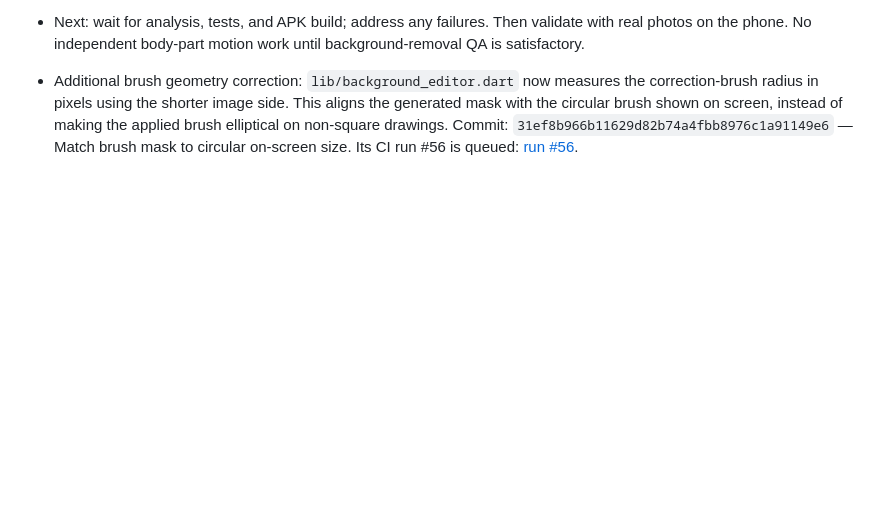
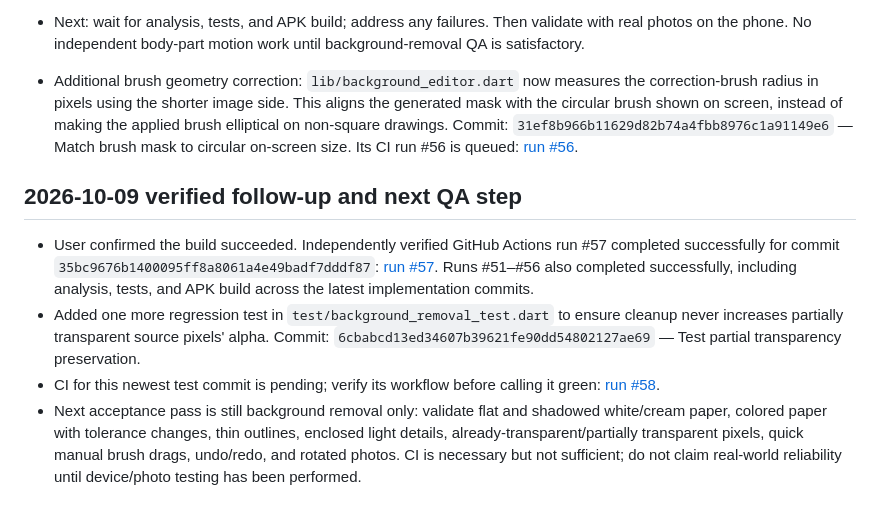
Before and after one commit to bdssmdkacem-dot/Rasmati, a Markdown page: PROGRESS.md, the part around one of its changes. Drawn GitHub-style; blank space fills up the shorter version.

Commit message:
Record successful CI and next alpha regression test

```diff
--- a/PROGRESS.md
+++ b/PROGRESS.md
@@ -132,3 +132,11 @@ After each substantial change:
 - Next: wait for analysis, tests, and APK build; address any failures. Then validate with real photos on the phone. No independent body-part motion work until background-removal QA is satisfactory.
 
 - Additional brush geometry correction: `lib/background_editor.dart` now measures the correction-brush radius in pixels using the shorter image side. This aligns the generated mask with the circular brush shown on screen, instead of making the applied brush elliptical on non-square drawings. Commit: `31ef8b966b11629d82b74a4fbb8976c1a91149e6` — Match brush mask to circular on-screen size. Its CI run #56 is queued: [run #56](https://github.com/bdssmdkacem-dot/Rasmati/actions/runs/37926203587).
+
+
+## 2026-10-09 verified follow-up and next QA step
+
+- User confirmed the build succeeded. Independently verified GitHub Actions run #57 completed successfully for commit `35bc9676b1400095ff8a8061a4e49badf7dddf87`: [run #57](https://github.com/bdssmdkacem-dot/Rasmati/actions/runs/37926219568). Runs #51–#56 also completed successfully, including analysis, tests, and APK build across the latest implementation commits.
+- Added one more regression test in `test/background_removal_test.dart` to ensure cleanup never increases partially transparent source pixels' alpha. Commit: `6cbabcd13ed34607b39621fe90dd54802127ae69` — Test partial transparency preservation.
+- CI for this newest test commit is pending; verify its workflow before calling it green: [run #58](https://github.com/bdssmdkacem-dot/Rasmati/actions).
+- Next acceptance pass is still background removal only: validate flat and shadowed white/cream paper, colored paper with tolerance changes, thin outlines, enclosed light details, already-transparent/partially transparent pixels, quick manual brush drags, undo/redo, and rotated photos. CI is necessary but not sufficient; do not claim real-world reliability until device/photo testing has been performed.
```
Also changed, not shown: other parts of PROGRESS.md (+1 -1 lines).
